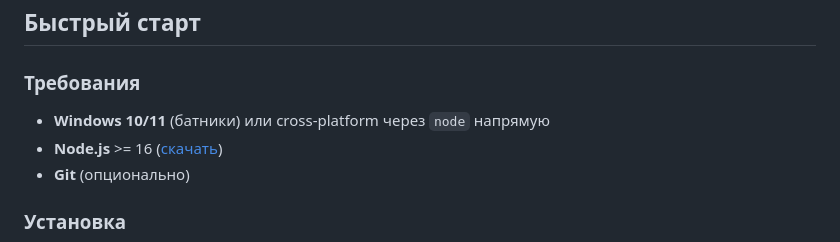
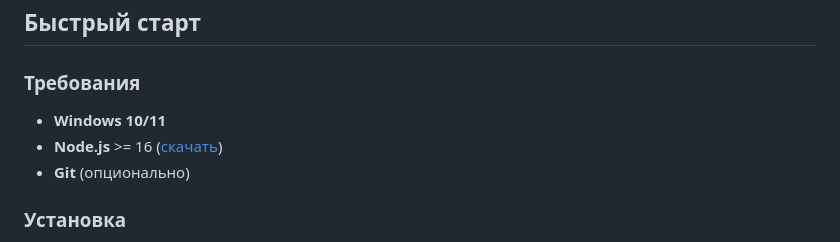
Before and after one commit to CerCraft/AP, a Markdown page: README.md, the part around the change. GitHub-like rendering.

```diff
--- a/README.md
+++ b/README.md
@@ -53,7 +53,7 @@
 
 ### Требования
 
-- **Windows 10/11** (батники) или cross-platform через `node` напрямую
+- **Windows 10/11**
 - **Node.js** >= 16 ([скачать](https://nodejs.org))
 - **Git** (опционально)
 
```
